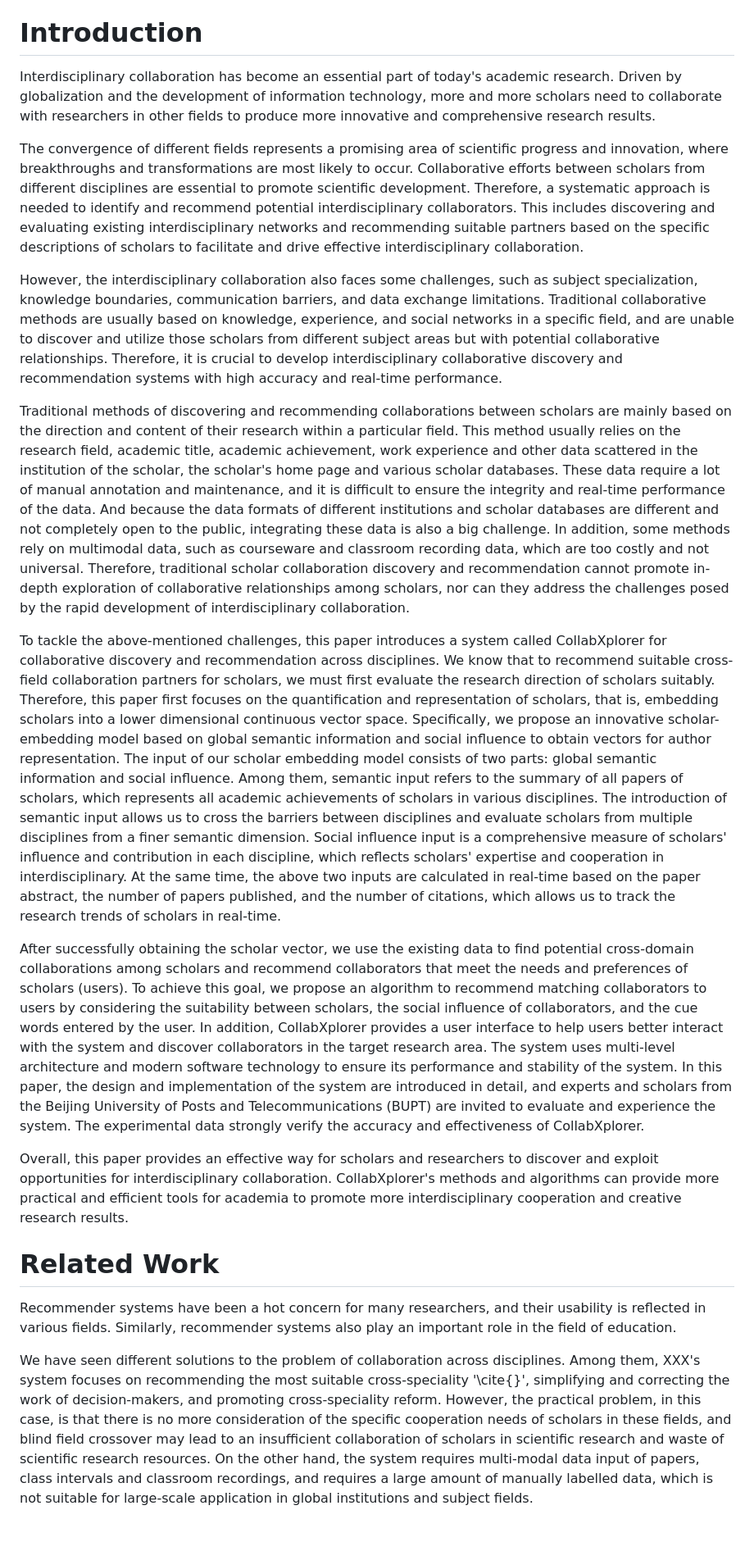
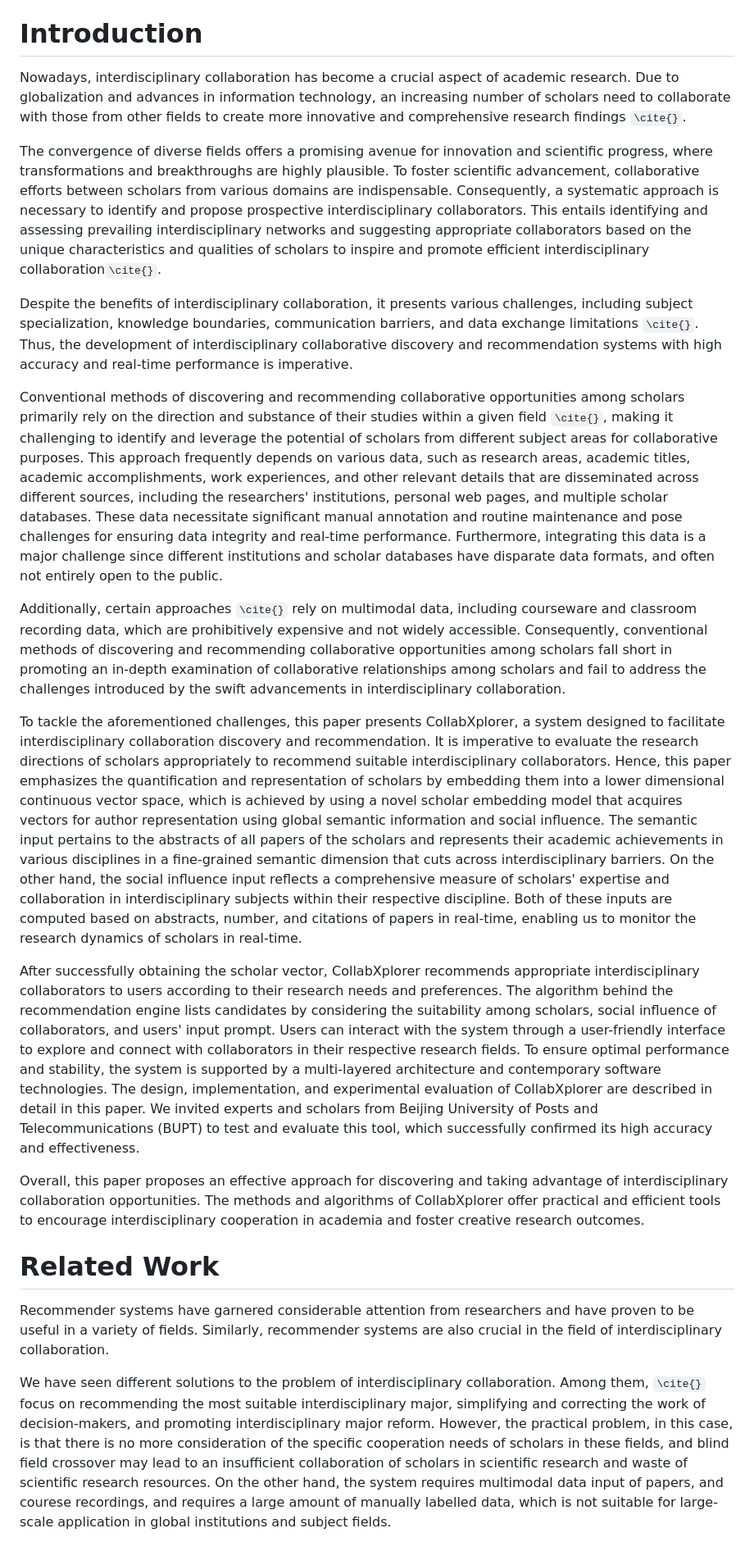
Before and after one commit to Wiederholung/CollabXplorer, a Markdown page: doc/SMC-2023/CollabXplorer-3.1-en.md, the part around the change printed below. Shown: that part at 82% size. GitHub-like rendering.

```diff
--- a/doc/SMC-2023/CollabXplorer-3.1-en.md
+++ b/doc/SMC-2023/CollabXplorer-3.1-en.md
@@ -10,25 +11,25 @@ Interdisciplinary collaboration, scholar embedding, a global information and soc
 
 # Introduction
 
-Interdisciplinary collaboration has become an essential part of today's academic research. Driven by globalization and the development of information technology, more and more scholars need to collaborate with researchers in other fields to produce more innovative and comprehensive research results.
+Nowadays, interdisciplinary collaboration has become a crucial aspect of academic research. Due to globalization and advances in information technology, an increasing number of scholars need to collaborate with those from other fields to create more innovative and comprehensive research findings `\cite{}`.
 
-The convergence of different fields represents a promising area of scientific progress and innovation, where breakthroughs and transformations are most likely to occur. Collaborative efforts between scholars from different disciplines are essential to promote scientific development. Therefore, a systematic approach is needed to identify and recommend potential interdisciplinary collaborators. This includes discovering and evaluating existing interdisciplinary networks and recommending suitable partners based on the specific descriptions of scholars to facilitate and drive effective interdisciplinary collaboration.
+The convergence of diverse fields offers a promising avenue for innovation and scientific progress, where transformations and breakthroughs are highly plausible. To foster scientific advancement, collaborative efforts between scholars from various domains are indispensable. Consequently, a systematic approach is necessary to identify and propose prospective interdisciplinary collaborators. This entails identifying and assessing prevailing interdisciplinary networks and suggesting appropriate collaborators based on the unique characteristics and qualities of scholars to inspire and promote efficient interdisciplinary collaboration`\cite{}`.
 
-However, the interdisciplinary collaboration also faces some challenges, such as subject specialization, knowledge boundaries, communication barriers, and data exchange limitations. Traditional collaborative methods are usually based on knowledge, experience, and social networks in a specific field, and are unable to discover and utilize those scholars from different subject areas but with potential collaborative relationships. Therefore, it is crucial to develop interdisciplinary collaborative discovery and recommendation systems with high accuracy and real-time performance.
+Despite the benefits of interdisciplinary collaboration, it presents various challenges, including subject specialization, knowledge boundaries, communication barriers, and data exchange limitations `\cite{}`. Thus, the development of interdisciplinary collaborative discovery and recommendation systems with high accuracy and real-time performance is imperative.
 
-Traditional methods of discovering and recommending collaborations between scholars are mainly based on the direction and content of their research within a particular field. This method usually relies on the research field, academic title, academic achievement, work experience and other data scattered in the institution of the scholar, the scholar's home page and various scholar databases. These data require a lot of manual annotation and maintenance, and it is difficult to ensure the integrity and real-time performance of the data. And because the data formats of different institutions and scholar databases are different and not completely open to the public, integrating these data is also a big challenge.
-In addition, some methods rely on multimodal data, such as courseware and classroom recording data, which are too costly and not universal. Therefore, traditional scholar collaboration discovery and recommendation cannot promote in-depth exploration of collaborative relationships among scholars, nor can they address the challenges posed by the rapid development of interdisciplinary collaboration.
+Conventional methods of discovering and recommending collaborative opportunities among scholars primarily rely on the direction and substance of their studies within a given field `\cite{}`, making it challenging to identify and leverage the potential of scholars from different subject areas for collaborative purposes. This approach frequently depends on various data, such as research areas, academic titles, academic accomplishments, work experiences, and other relevant details that are disseminated across different sources, including the researchers' institutions, personal web pages, and multiple scholar databases. These data necessitate significant manual annotation and routine maintenance and pose challenges for ensuring data integrity and real-time performance. Furthermore, integrating this data is a major challenge since different institutions and scholar databases have disparate data formats, and often not entirely open to the public.
 
-To tackle the above-mentioned challenges, this paper introduces a system called CollabXplorer for collaborative discovery and recommendation across disciplines. We know that to recommend suitable cross-field collaboration partners for scholars, we must first evaluate the research direction of scholars suitably. Therefore, this paper first focuses on the quantification and representation of scholars, that is, embedding scholars into a lower dimensional continuous vector space.
-Specifically, we propose an innovative scholar-embedding model based on global semantic information and social influence to obtain vectors for author representation. The input of our scholar embedding model consists of two parts: global semantic information and social influence. Among them, semantic input refers to the summary of all papers of scholars, which represents all academic achievements of scholars in various disciplines. The introduction of semantic input allows us to cross the barriers between disciplines and evaluate scholars from multiple disciplines from a finer semantic dimension. Social influence input is a comprehensive measure of scholars' influence and contribution in each discipline, which reflects scholars' expertise and cooperation in interdisciplinary. At the same time, the above two inputs are calculated in real-time based on the paper abstract, the number of papers published, and the number of citations, which allows us to track the research trends of scholars in real-time.
+Additionally, certain approaches `\cite{}` rely on multimodal data, including courseware and classroom recording data, which are prohibitively expensive and not widely accessible. Consequently, conventional methods of discovering and recommending collaborative opportunities among scholars fall short in promoting an in-depth examination of collaborative relationships among scholars and fail to address the challenges introduced by the swift advancements in interdisciplinary collaboration.
 
-After successfully obtaining the scholar vector, we use the existing data to find potential cross-domain collaborations among scholars and recommend collaborators that meet the needs and preferences of scholars (users). To achieve this goal, we propose an algorithm to recommend matching collaborators to users by considering the suitability between scholars, the social influence of collaborators, and the cue words entered by the user. In addition, CollabXplorer provides a user interface to help users better interact with the system and discover collaborators in the target research area. The system uses multi-level architecture and modern software technology to ensure its performance and stability of the system. In this paper, the design and implementation of the system are introduced in detail, and experts and scholars from the Beijing University of Posts and Telecommunications (BUPT) are invited to evaluate and experience the system. The experimental data strongly verify the accuracy and effectiveness of CollabXplorer.
+To tackle the aforementioned challenges, this paper presents CollabXplorer, a system designed to facilitate interdisciplinary collaboration discovery and recommendation. It is imperative to evaluate the research directions of scholars appropriately to recommend suitable interdisciplinary collaborators. Hence, this paper emphasizes the quantification and representation of scholars by embedding them into a lower dimensional continuous vector space, which is achieved by using a novel scholar embedding model that acquires vectors for author representation using global semantic information and social influence. The semantic input pertains to the abstracts of all papers of the scholars and represents their academic achievements in various disciplines in a fine-grained semantic dimension that cuts across interdisciplinary barriers. On the other hand, the social influence input reflects a comprehensive measure of scholars' expertise and collaboration in interdisciplinary subjects within their respective discipline. Both of these inputs are computed based on abstracts, number, and citations of papers in real-time, enabling us to monitor the research dynamics of scholars in real-time.
 
-Overall, this paper provides an effective way for scholars and researchers to discover and exploit opportunities for interdisciplinary collaboration. CollabXplorer's methods and algorithms can provide more practical and efficient tools for academia to promote more interdisciplinary cooperation and creative research results.
+After successfully obtaining the scholar vector, CollabXplorer recommends appropriate interdisciplinary collaborators to users according to their research needs and preferences. The algorithm behind the recommendation engine lists candidates by considering the suitability among scholars, social influence of collaborators, and users' input prompt. Users can interact with the system through a user-friendly interface to explore and connect with collaborators in their respective research fields. To ensure optimal performance and stability, the system is supported by a multi-layered architecture and contemporary software technologies. The design, implementation, and experimental evaluation of CollabXplorer are described in detail in this paper. We invited experts and scholars from Beijing University of Posts and Telecommunications (BUPT) to test and evaluate this tool, which successfully confirmed its high accuracy and effectiveness.
+
+Overall, this paper proposes an effective approach for discovering and taking advantage of interdisciplinary collaboration opportunities. The methods and algorithms of CollabXplorer offer practical and efficient tools to encourage interdisciplinary cooperation in academia and foster creative research outcomes.
 
 # Related Work
 
-Recommender systems have been a hot concern for many researchers, and their usability is reflected in various fields. Similarly, recommender systems also play an important role in the field of education.
+Recommender systems have garnered considerable attention from researchers and have proven to be useful in a variety of fields. Similarly, recommender systems are also crucial in the field of interdisciplinary collaboration.
 
-We have seen different solutions to the problem of collaboration across disciplines. Among them, XXX's system focuses on recommending the most suitable cross-speciality '\cite{}', simplifying and correcting the work of decision-makers, and promoting cross-speciality reform. However, the practical problem, in this case, is that there is no more consideration of the specific cooperation needs of scholars in these fields, and blind field crossover may lead to an insufficient collaboration of scholars in scientific research and waste of scientific research resources. On the other hand, the system requires multi-modal data input of papers, class intervals and classroom recordings, and requires a large amount of manually labelled data, which is not suitable for large-scale application in global institutions and subject fields.
+We have seen different solutions to the problem of interdisciplinary collaboration. Among them, `\cite{}` focus on recommending the most suitable interdisciplinary major, simplifying and correcting the work of decision-makers, and promoting interdisciplinary major reform. However, the practical problem, in this case, is that there is no more consideration of the specific cooperation needs of scholars in these fields, and blind field crossover may lead to an insufficient collaboration of scholars in scientific research and waste of scientific research resources. On the other hand, the system requires multimodal data input of papers, and courese recordings, and requires a large amount of manually labelled data, which is not suitable for large-scale application in global institutions and subject fields.
 
```
Also changed, not shown: other parts of doc/SMC-2023/CollabXplorer-3.1-en.md (+44 -54 lines), doc/SMC-2023/CollabXplorer-3.1.md (+2 -2 lines).
